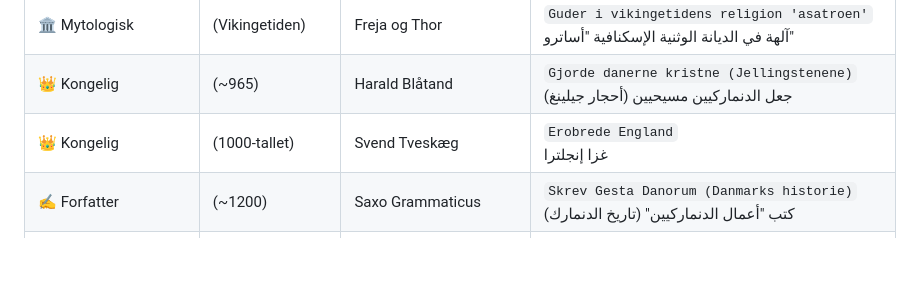
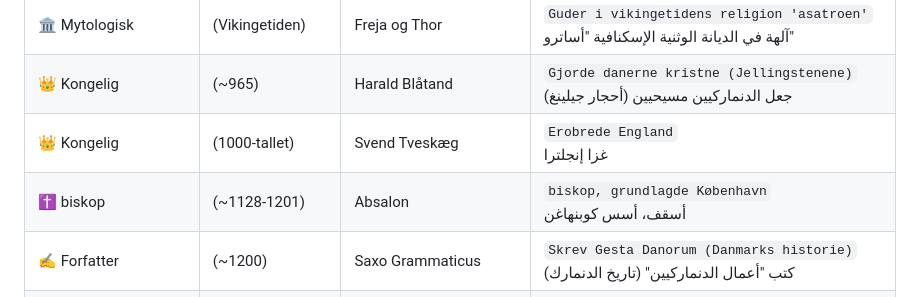
Before and after one commit to zuhairtaha/testing-pages, a Markdown page: others/characters/characters.md, the part around the change. Drawn GitHub-style; blank space fills up the shorter version.

Commit message:
Add missed char

```diff
--- a/others/characters/characters.md
+++ b/others/characters/characters.md
@@ -3,6 +3,7 @@
 | 🏛️ Mytologisk | (Vikingetiden) | Freja og Thor | `Guder i vikingetidens religion 'asatroen'`<br>آلهة في الديانة الوثنية الإسكنافية "أساترو" |
 | 👑 Kongelig | (~965) | Harald Blåtand | `Gjorde danerne kristne (Jellingstenene)`<br>جعل الدنماركيين مسيحيين (أحجار جيلينغ) |
 | 👑 Kongelig | (1000-tallet) | Svend Tveskæg | `Erobrede England`<br>غزا إنجلترا |
+| ✝️ biskop | (~1128-1201) | Absalon | `biskop, grundlagde København`<br>أسقف، أسس كوبنهاغن |
 | ✍️ Forfatter | (~1200) | Saxo Grammaticus | `Skrev Gesta Danorum (Danmarks historie)`<br>كتب "أعمال الدنماركيين" (تاريخ الدنمارك) |
 | 👑 Kongelig | (1397) | Margrete den 1. | `Samlede Danmark, Norge og Sverige i Kalmarunionen`<br>وحّدت الدنمارك والنرويج والسويد في اتحاد كالمار |
 | 🔭 Videnskabsmand | (1546-1601) | Tycho Brahe | `Han var astronom`<br>كان عالم فلك |
```
